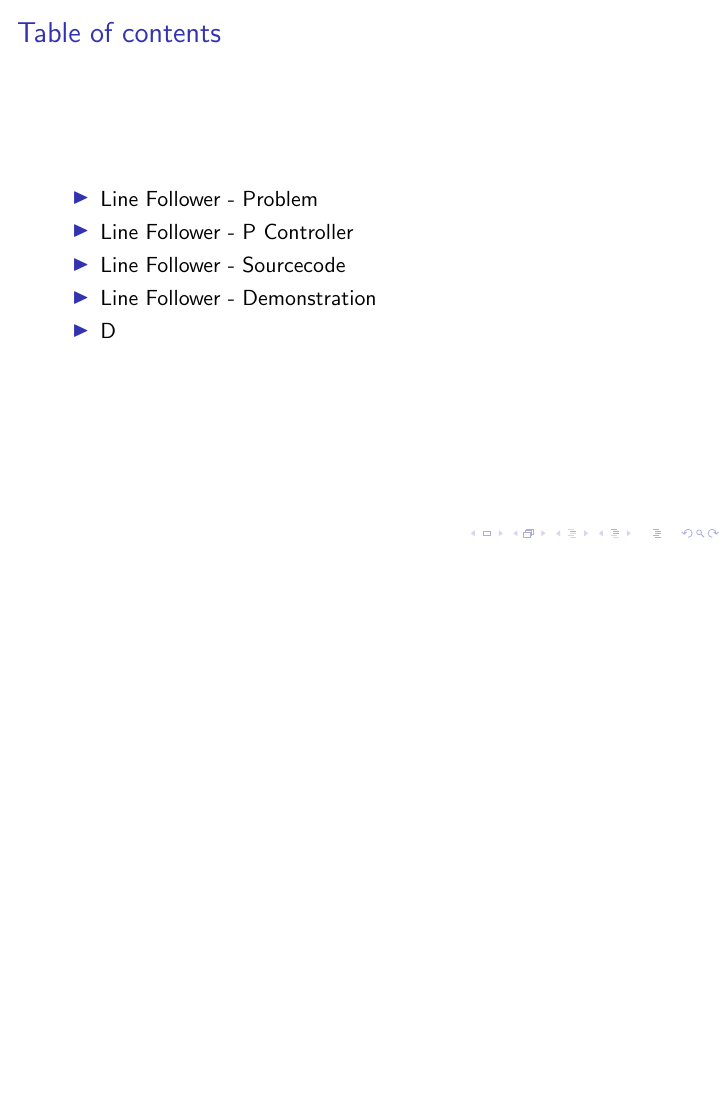
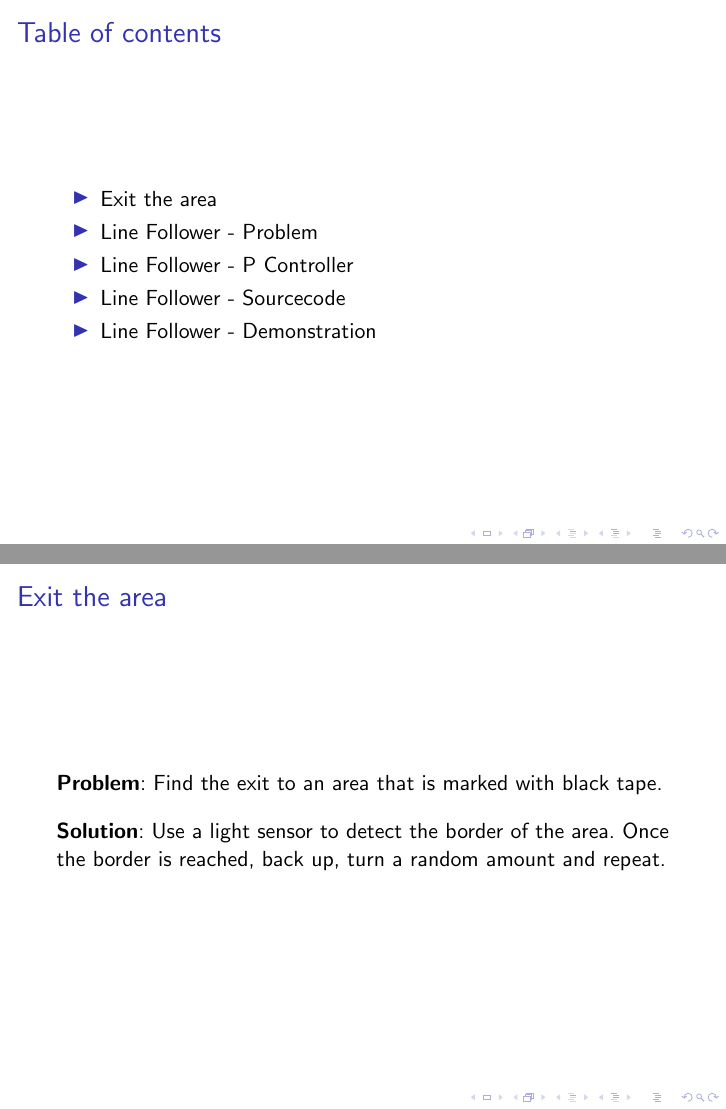
Before and after one commit to narf1399/leJOS, LaTeX slides (Presentation.tex): page 2 of 11 before the commit and pages 2 and 3 of 12 after it, the two joined at a grey line, the shorter picture padded with empty space. Compiled offline with pdfLaTeX.

Commit message:
Added the exit the area part

```diff
--- a/Presentation.tex
+++ b/Presentation.tex
@@ -48,12 +48,20 @@
 
  \frame{\frametitle{Table of contents}
 \begin{itemize}
+\item Exit the area
 \item Line Follower - Problem
 \item Line Follower - P Controller
 \item Line Follower - Sourcecode
 \item Line Follower - Demonstration
-\item D
 \end{itemize}
+}
+
+
+\frame{\frametitle{Exit the area}
+\textbf{Problem}: Find the exit to an area that is marked with black tape.\\
+\vspace{1em}
+\textbf{Solution}: Use a light sensor to detect the border of the area. Once the border is reached, back up, turn a random amount and repeat.
+
 }
 
 \frame{\frametitle{Line Follower - Problem}
```
